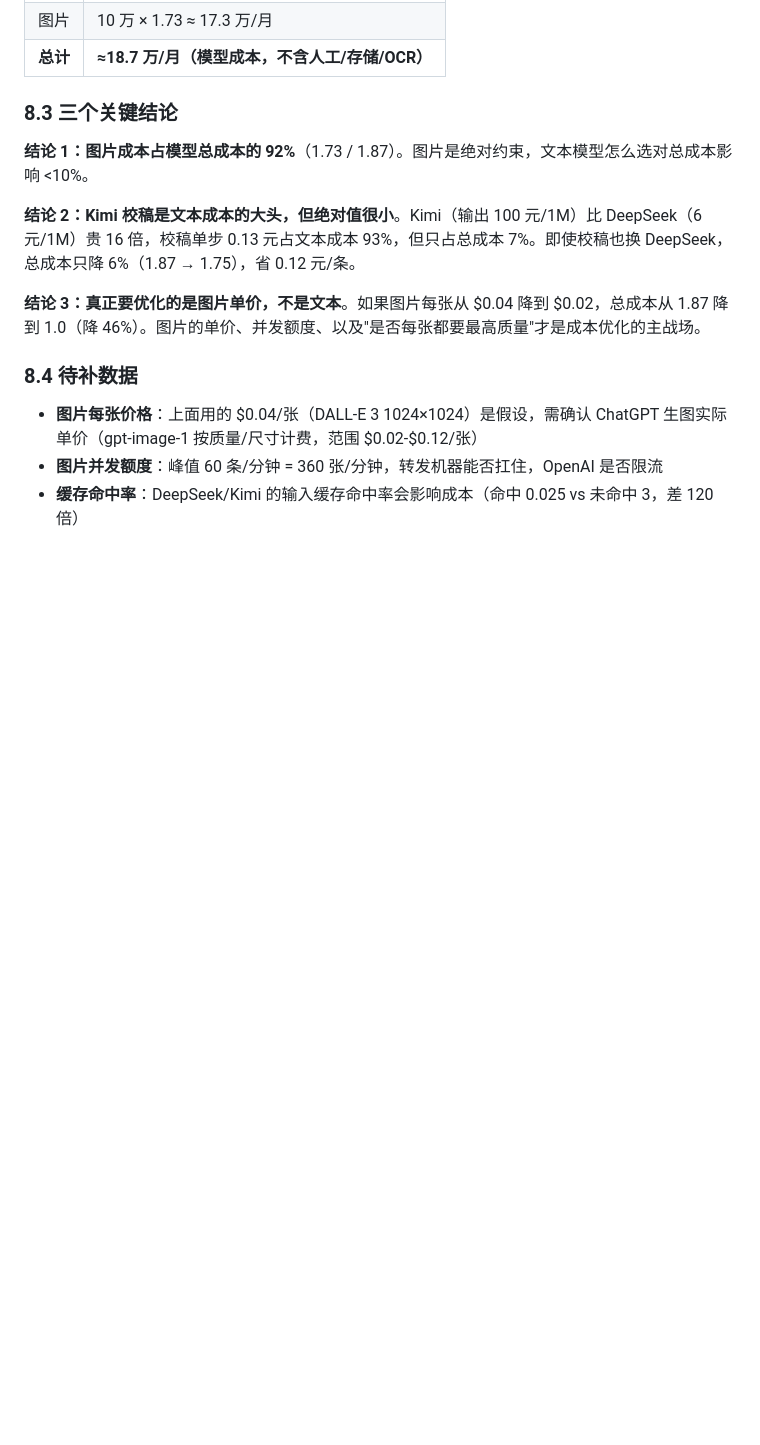
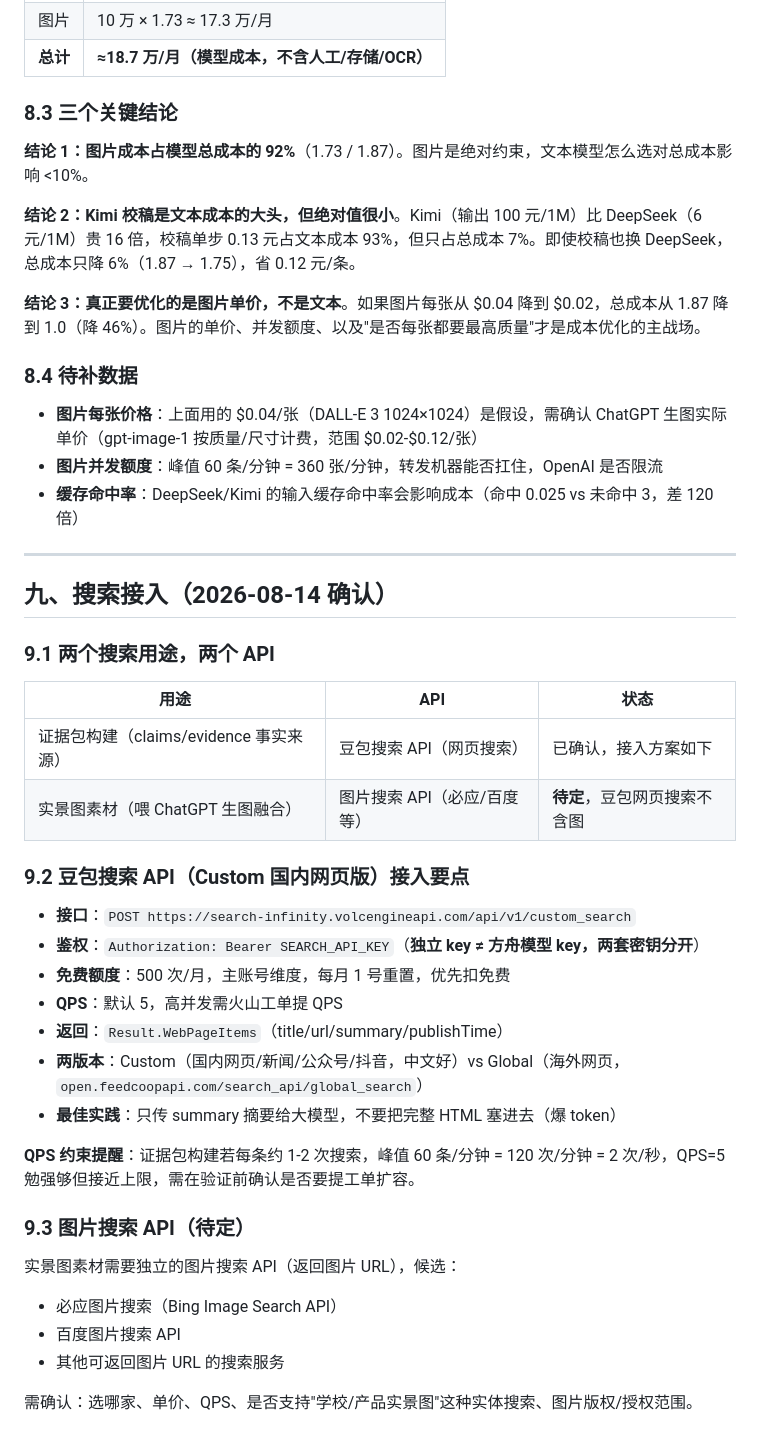
Before and after one commit to hellomerry/zhishicitiao, a Markdown page: docs/模型选择与替换分析.md, the part around the change. Drawn GitHub-style; blank space fills up the shorter version.

Commit message:
docs: 搜索接入（豆包网页搜索=证据包 + 图片搜索待定）
- 豆包搜索 API = 网页文本搜索，用于证据包（claims/evidence）
- 实景图素材需另配图片搜索 API（必应/百度待定）
- 落档豆包搜索接入要点（接口/key/免费额度/QPS=5）

Co-Authored-By: Claude Sonnet 4.6 <noreply@anthropic.com>

```diff
--- a/docs/模型选择与替换分析.md
+++ b/docs/模型选择与替换分析.md
@@ -217,3 +217,35 @@ spec §1.1 说"收敛到 1-2 家"，但现实是：
 - **图片每张价格**：上面用的 $0.04/张（DALL-E 3 1024×1024）是假设，需确认 ChatGPT 生图实际单价（gpt-image-1 按质量/尺寸计费，范围 $0.02-$0.12/张）
 - **图片并发额度**：峰值 60 条/分钟 = 360 张/分钟，转发机器能否扛住，OpenAI 是否限流
 - **缓存命中率**：DeepSeek/Kimi 的输入缓存命中率会影响成本（命中 0.025 vs 未命中 3，差 120 倍）
+
+---
+
+## 九、搜索接入（2026-08-14 确认）
+
+### 9.1 两个搜索用途，两个 API
+
+| 用途 | API | 状态 |
+|---|---|---|
+| 证据包构建（claims/evidence 事实来源） | 豆包搜索 API（网页搜索） | 已确认，接入方案如下 |
+| 实景图素材（喂 ChatGPT 生图融合） | 图片搜索 API（必应/百度等） | **待定**，豆包网页搜索不含图 |
+
+### 9.2 豆包搜索 API（Custom 国内网页版）接入要点
+
+- **接口**：`POST https://search-infinity.volcengineapi.com/api/v1/custom_search`
+- **鉴权**：`Authorization: Bearer SEARCH_API_KEY`（**独立 key ≠ 方舟模型 key，两套密钥分开**）
+- **免费额度**：500 次/月，主账号维度，每月 1 号重置，优先扣免费
+- **QPS**：默认 5，高并发需火山工单提 QPS
+- **返回**：`Result.WebPageItems`（title/url/summary/publishTime）
+- **两版本**：Custom（国内网页/新闻/公众号/抖音，中文好）vs Global（海外网页，`open.feedcoopapi.com/search_api/global_search`）
+- **最佳实践**：只传 summary 摘要给大模型，不要把完整 HTML 塞进去（爆 token）
+
+**QPS 约束提醒**：证据包构建若每条约 1-2 次搜索，峰值 60 条/分钟 = 120 次/分钟 = 2 次/秒，QPS=5 勉强够但接近上限，需在验证前确认是否要提工单扩容。
+
+### 9.3 图片搜索 API（待定）
+
+实景图素材需要独立的图片搜索 API（返回图片 URL），候选：
+- 必应图片搜索（Bing Image Search API）
+- 百度图片搜索 API
+- 其他可返回图片 URL 的搜索服务
+
+需确认：选哪家、单价、QPS、是否支持"学校/产品实景图"这种实体搜索、图片版权/授权范围。
```
